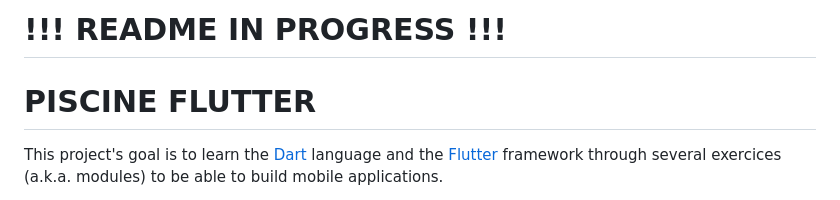
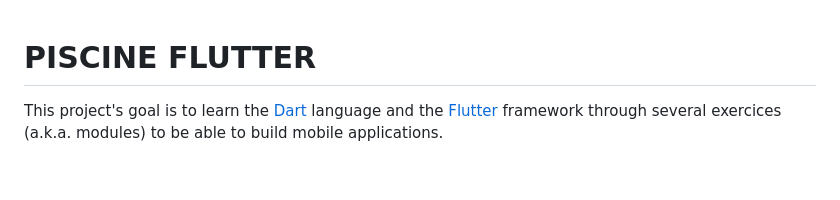
Before and after one commit to Claken/Piscine_Flutter, a Markdown page: README.md, the part around the change. GitHub-like rendering; blank space fills up the shorter version.

```diff
--- a/README.md
+++ b/README.md
@@ -1,5 +1,3 @@
-# !!! README IN PROGRESS !!! #
-
 # PISCINE FLUTTER
 This project's goal is to learn the [Dart](https://dart.dev/) language and the [Flutter](https://flutter.dev/) framework through several exercices (a.k.a. modules) to be able to build mobile applications. <br />
 
```
